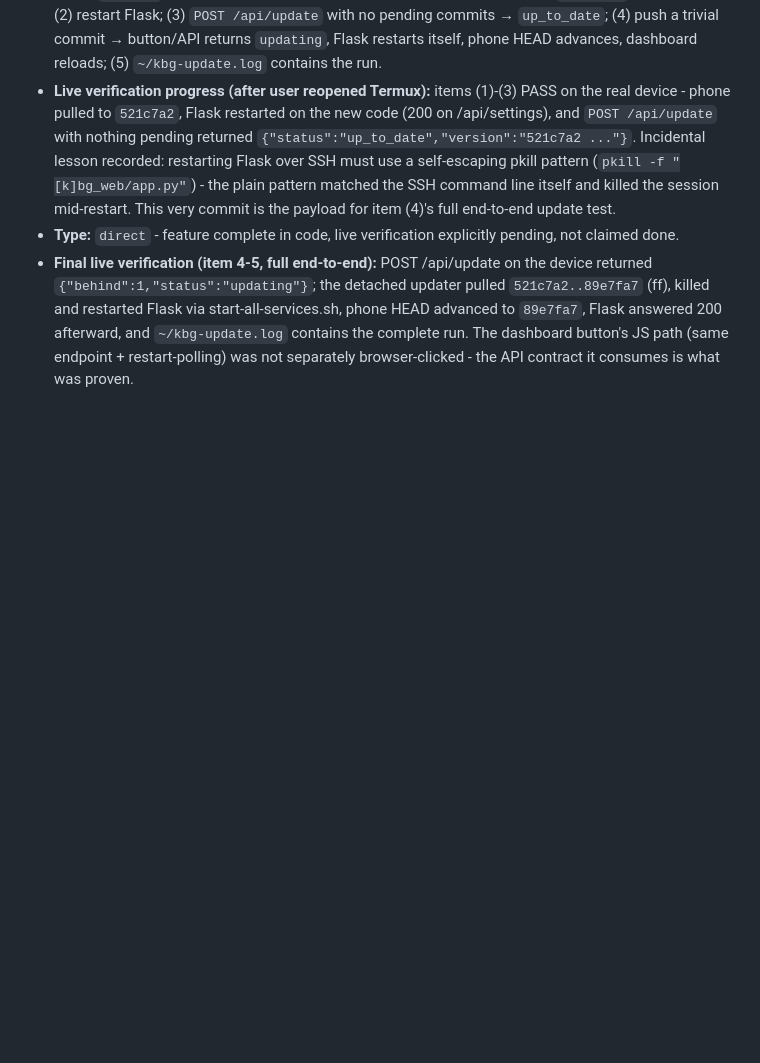
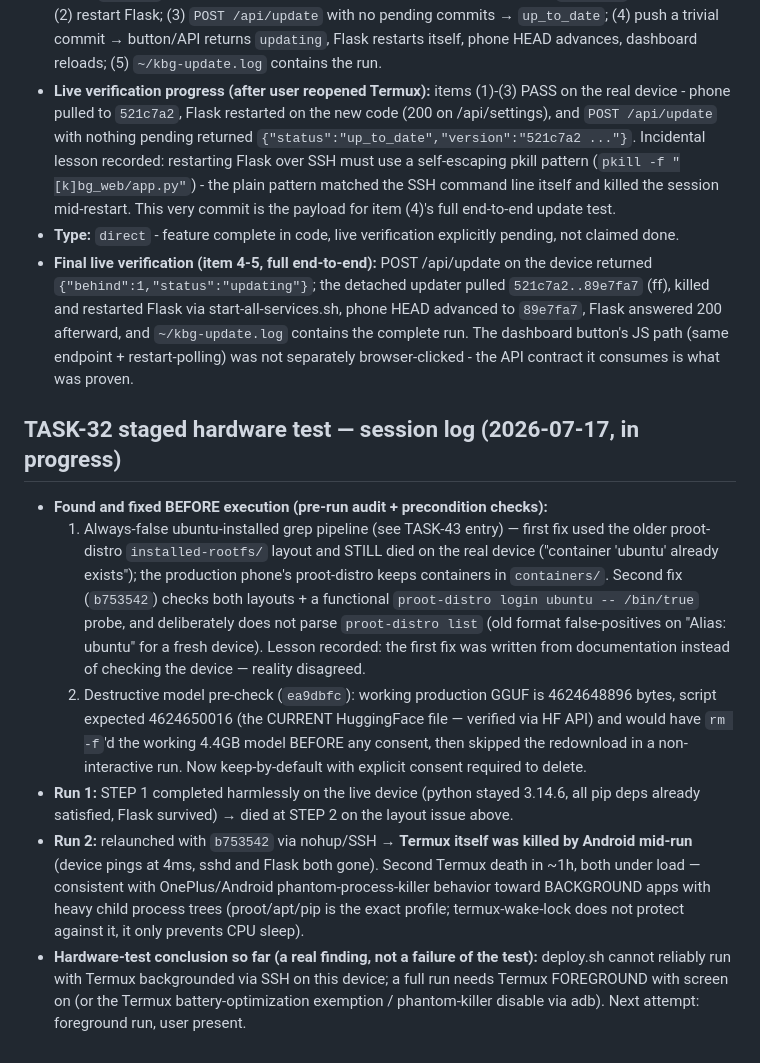
Before and after one commit to maxfraieho/kindle-butch-gen, a Markdown page: TASKS.md, the part around the change. Rendered like a GitHub page; blank space fills up the shorter version.

Commit message:
docs(tasks): TASK-32 staged test log - two pre-run saves, layout fix v2, phantom-killer finding
Co-Authored-By: Claude Fable 5 <noreply@anthropic.com>

```diff
--- a/TASKS.md
+++ b/TASKS.md
@@ -521,3 +521,11 @@ Recommended design constraint to keep this contained: add a **new, additive, pag
 * **Live verification progress (after user reopened Termux):** items (1)-(3) PASS on the real device - phone pulled to `521c7a2`, Flask restarted on the new code (200 on /api/settings), and `POST /api/update` with nothing pending returned `{"status":"up_to_date","version":"521c7a2 ..."}`. Incidental lesson recorded: restarting Flask over SSH must use a self-escaping pkill pattern (`pkill -f "[k]bg_web/app.py"`) - the plain pattern matched the SSH command line itself and killed the session mid-restart. This very commit is the payload for item (4)'s full end-to-end update test.
 * **Type:** `direct` - feature complete in code, live verification explicitly pending, not claimed done.
 * **Final live verification (item 4-5, full end-to-end):** POST /api/update on the device returned `{"behind":1,"status":"updating"}`; the detached updater pulled `521c7a2..89e7fa7` (ff), killed and restarted Flask via start-all-services.sh, phone HEAD advanced to `89e7fa7`, Flask answered 200 afterward, and `~/kbg-update.log` contains the complete run. The dashboard button's JS path (same endpoint + restart-polling) was not separately browser-clicked - the API contract it consumes is what was proven.
+
+## TASK-32 staged hardware test — session log (2026-07-17, in progress)
+* **Found and fixed BEFORE execution (pre-run audit + precondition checks):**
+  1. Always-false ubuntu-installed grep pipeline (see TASK-43 entry) — first fix used the older proot-distro `installed-rootfs/` layout and STILL died on the real device ("container 'ubuntu' already exists"); the production phone's proot-distro keeps containers in `containers/`. Second fix (`b753542`) checks both layouts + a functional `proot-distro login ubuntu -- /bin/true` probe, and deliberately does not parse `proot-distro list` (old format false-positives on "Alias: ubuntu" for a fresh device). Lesson recorded: the first fix was written from documentation instead of checking the device — reality disagreed.
+  2. Destructive model pre-check (`ea9dbfc`): working production GGUF is 4624648896 bytes, script expected 4624650016 (the CURRENT HuggingFace file — verified via HF API) and would have `rm -f`'d the working 4.4GB model BEFORE any consent, then skipped the redownload in a non-interactive run. Now keep-by-default with explicit consent required to delete.
+* **Run 1:** STEP 1 completed harmlessly on the live device (python stayed 3.14.6, all pip deps already satisfied, Flask survived) → died at STEP 2 on the layout issue above.
+* **Run 2:** relaunched with `b753542` via nohup/SSH → **Termux itself was killed by Android mid-run** (device pings at 4ms, sshd and Flask both gone). Second Termux death in ~1h, both under load — consistent with OnePlus/Android phantom-process-killer behavior toward BACKGROUND apps with heavy child process trees (proot/apt/pip is the exact profile; termux-wake-lock does not protect against it, it only prevents CPU sleep).
+* **Hardware-test conclusion so far (a real finding, not a failure of the test):** deploy.sh cannot reliably run with Termux backgrounded via SSH on this device; a full run needs Termux FOREGROUND with screen on (or the Termux battery-optimization exemption / phantom-killer disable via adb). Next attempt: foreground run, user present.
```
